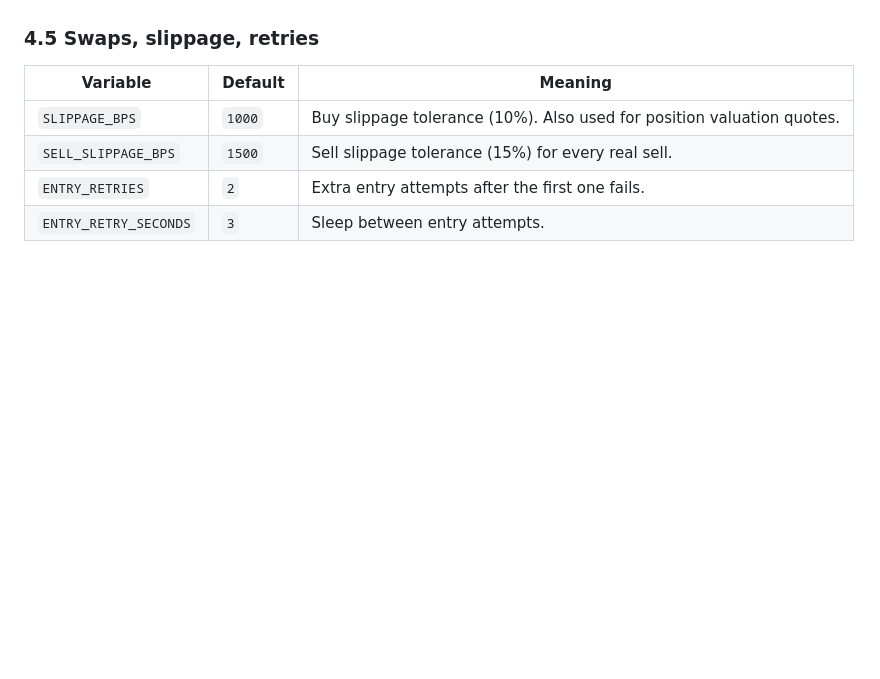
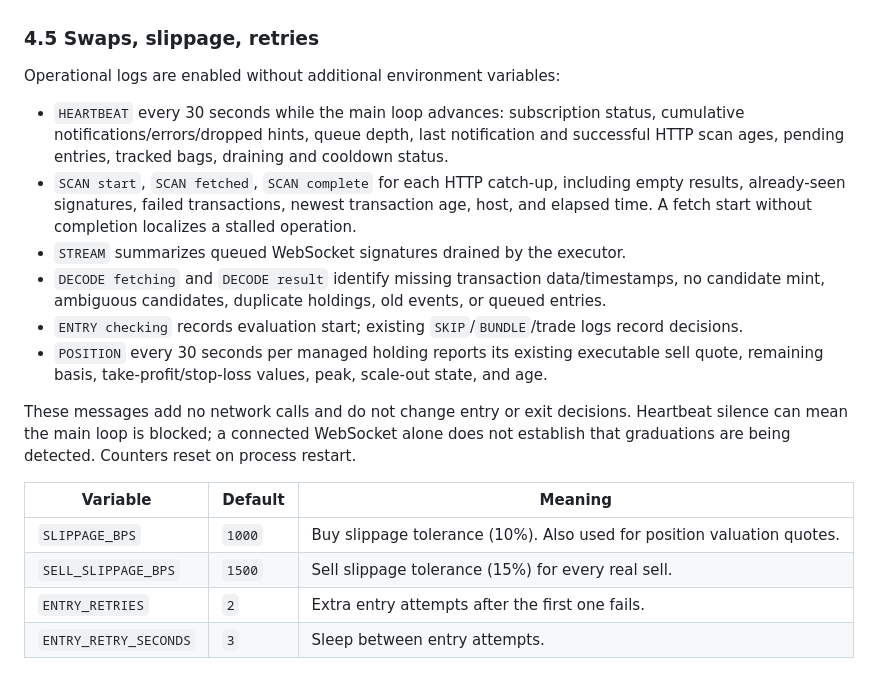
Before and after one commit to duliduliduli/mememe, a Markdown page: grad-backtest/README.md, the part around the change. Drawn GitHub-style; blank space fills up the shorter version.

Commit message:
Log discovery scans, decode outcomes and executor health

```diff
--- a/grad-backtest/README.md
+++ b/grad-backtest/README.md
@@ -271,6 +271,25 @@ capacity for this bot. Incomplete bundle data still blocks entries. Explicit
 variables taking precedence. Use provider-issued endpoints for sustained operation.
 
 ### 4.5 Swaps, slippage, retries
+
+Operational logs are enabled without additional environment variables:
+
+- `HEARTBEAT` every 30 seconds while the main loop advances: subscription status,
+  cumulative notifications/errors/dropped hints, queue depth, last notification and
+  successful HTTP scan ages, pending entries, tracked bags, draining and cooldown status.
+- `SCAN start`, `SCAN fetched`, `SCAN complete` for each HTTP catch-up, including empty
+  results, already-seen signatures, failed transactions, newest transaction age, host,
+  and elapsed time. A fetch start without completion localizes a stalled operation.
+- `STREAM` summarizes queued WebSocket signatures drained by the executor.
+- `DECODE fetching` and `DECODE result` identify missing transaction data/timestamps,
+  no candidate mint, ambiguous candidates, duplicate holdings, old events, or queued entries.
+- `ENTRY checking` records evaluation start; existing `SKIP`/`BUNDLE`/trade logs record decisions.
+- `POSITION` every 30 seconds per managed holding reports its existing executable sell
+  quote, remaining basis, take-profit/stop-loss values, peak, scale-out state, and age.
+
+These messages add no network calls and do not change entry or exit decisions.
+Heartbeat silence can mean the main loop is blocked; a connected WebSocket alone does
+not establish that graduations are being detected. Counters reset on process restart.
 
 | Variable | Default | Meaning |
 |---|---|---|
```
